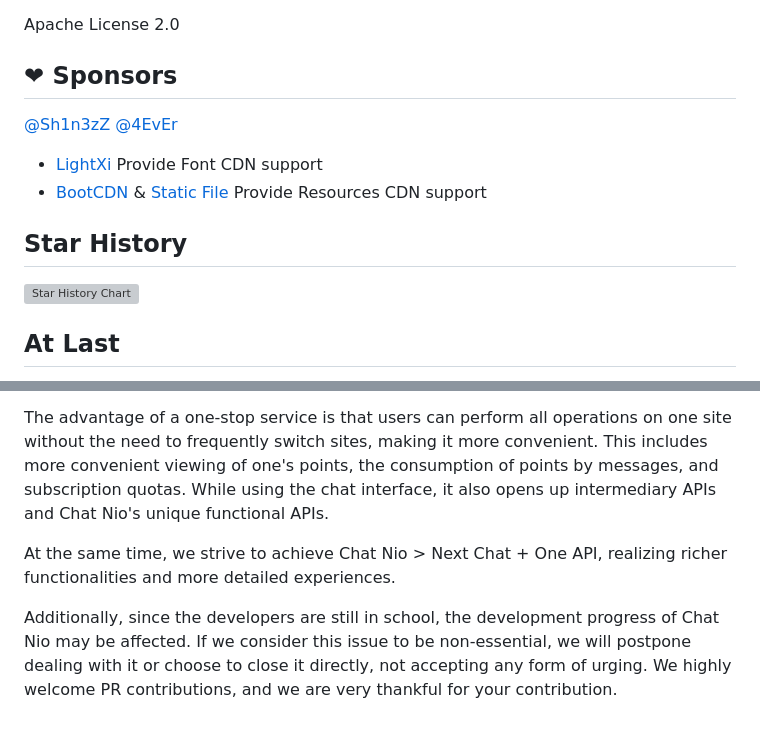
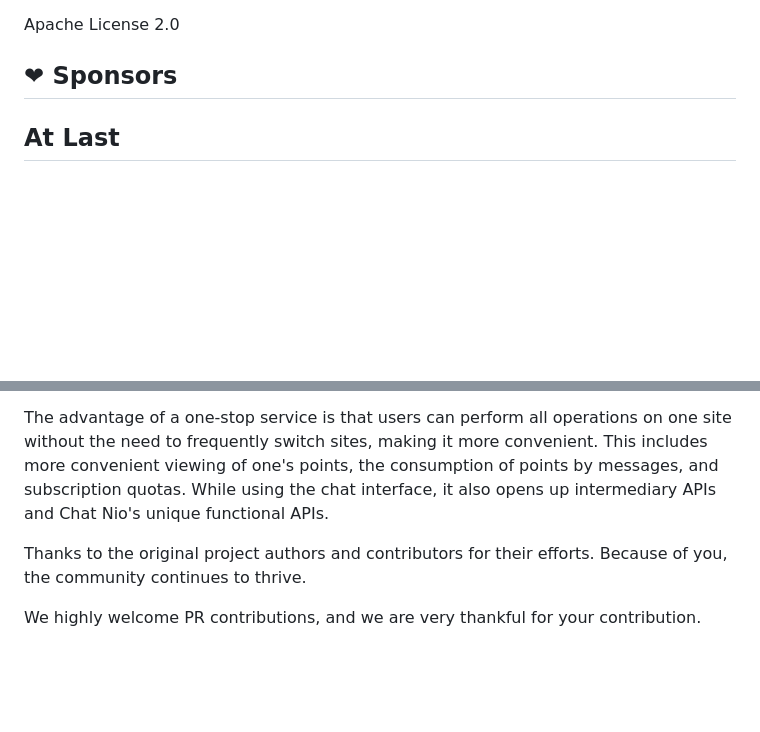
Before and after one commit to zmh-program/chatnio, a Markdown page: README.md, 2 parts joined by grey strips. GitHub-like rendering; blank space fills up the shorter version; grey boxes are pictures that could not be loaded.

Commit message:
docs: edit content of readme

```diff
--- a/README.md
+++ b/README.md
@@ -302,14 +302,6 @@ English | [简体中文](https://github.com/Deeptrain-Community/chatboom/blob/ma
 Apache License 2.0
 
 ## ❤ Sponsors
-[@Sh1n3zZ](https://github.com/Sh1n3zZ) [@4EvEr](https://github.com/3081394176)
-
-- [LightXi](https://open.lightxi.com) Provide Font CDN support
-- [BootCDN](https://bootcdn.cn) & [Static File](https://staticfile.org) Provide Resources CDN support
-
-## Star History
-
-[![Star History Chart](https://api.star-history.com/svg?repos=zmh-program/chatboom&type=Date)](https://star-history.com/#zmh-program/chatboom&Date)
 
 ## At Last
 Chat Nio leans towards a one-stop service, integrating user chat interface and API intermediary and management projects.
@@ -319,7 +311,6 @@ Chat Nio leans towards a one-stop service, integrating user chat interface and A
 The advantage of a one-stop service is that users can perform all operations on one site without the need to frequently switch sites, making it more convenient.
 This includes more convenient viewing of one's points, the consumption of points by messages, and subscription quotas. While using the chat interface, it also opens up intermediary APIs and Chat Nio's unique functional APIs.
 
-At the same time, we strive to achieve Chat Nio > Next Chat + One API, realizing richer functionalities and more detailed experiences.
+Thanks to the original project authors and contributors for their efforts. Because of you, the community continues to thrive.
 
-Additionally, since the developers are still in school, the development progress of Chat Nio may be affected. If we consider this issue to be non-essential, we will postpone dealing with it or choose to close it directly, not accepting any form of urging.
 We highly welcome PR contributions, and we are very thankful for your contribution.
```
Also changed, not shown: README_zh-CN.md (+3 -10 lines).
